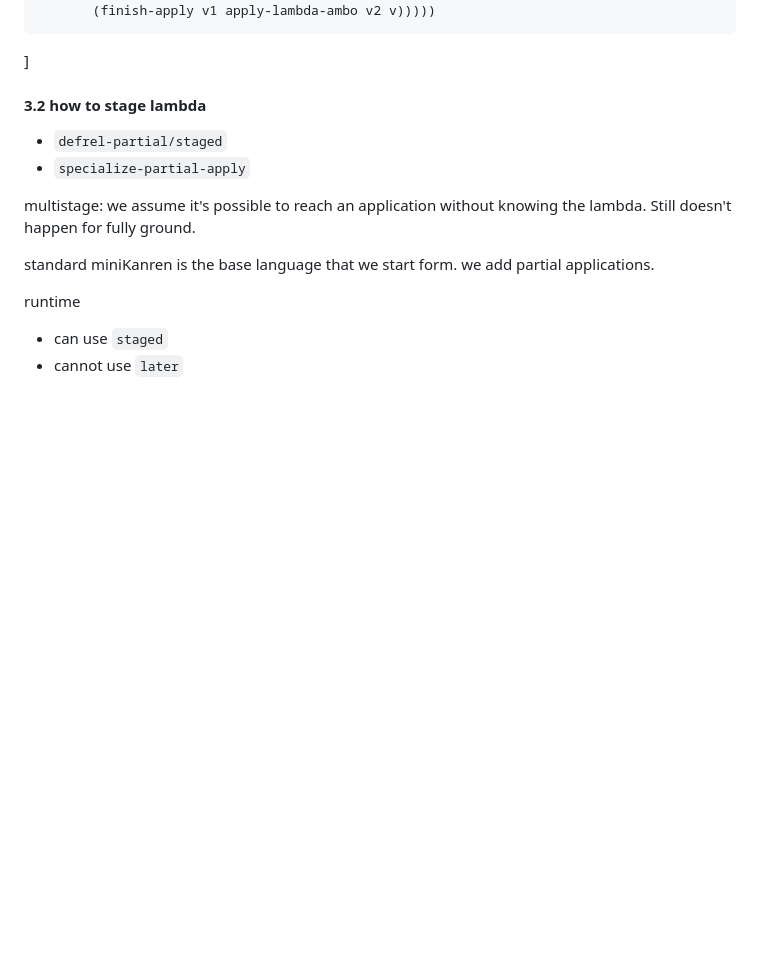
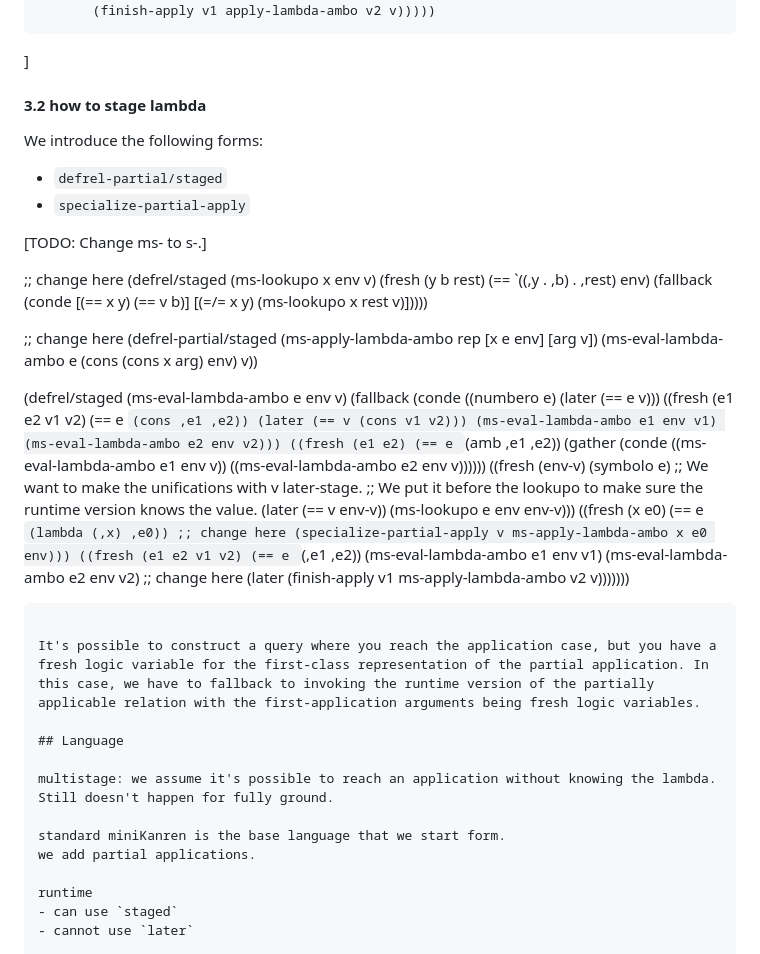
Before and after one commit to namin/staged-miniKanren, a Markdown page: docs/lang.md, the part around the change. Drawn GitHub-style; blank space fills up the shorter version.

Commit message:
staged partial-apply

````diff
--- a/docs/lang.md
+++ b/docs/lang.md
@@ -310,8 +310,62 @@ We use an auxiliary relation `lookupo` to lookup the value for a variable in the
 ]
 
 #### 3.2 how to stage lambda
+We introduce the following forms:
 - `defrel-partial/staged`
 - `specialize-partial-apply`
+
+[TODO: Change ms- to s-.]
+
+;; change here
+(defrel/staged (ms-lookupo x env v)
+  (fresh (y b rest)
+    (== `((,y . ,b) . ,rest) env)
+    (fallback
+     (conde
+       [(== x y) (== v b)]
+       [(=/= x y) (ms-lookupo x rest v)]))))
+
+;; change here
+(defrel-partial/staged (ms-apply-lambda-ambo rep [x e env] [arg v])
+  (ms-eval-lambda-ambo e (cons (cons x arg) env) v))
+
+(defrel/staged (ms-eval-lambda-ambo e env v)
+  (fallback
+   (conde
+     ((numbero e)
+      (later (== e v)))
+     ((fresh (e1 e2 v1 v2)
+        (== e `(cons ,e1 ,e2))
+        (later (== v (cons v1 v2)))
+        (ms-eval-lambda-ambo e1 env v1)
+        (ms-eval-lambda-ambo e2 env v2)))
+     ((fresh (e1 e2)
+        (== e `(amb ,e1 ,e2))
+        (gather
+         (conde
+           ((ms-eval-lambda-ambo e1 env v))
+           ((ms-eval-lambda-ambo e2 env v))))))
+     ((fresh (env-v)
+        (symbolo e)
+        ;; We want to make the unifications with v later-stage.
+        ;; We put it before the lookupo to make sure the runtime version knows the value.
+        (later (== v env-v))
+        (ms-lookupo e env env-v)))
+     ((fresh (x e0)
+        (== e `(lambda (,x) ,e0))
+        ;; change here
+        (specialize-partial-apply v ms-apply-lambda-ambo x e0 env)))
+     ((fresh (e1 e2 v1 v2)
+        (== e `(,e1 ,e2))
+        (ms-eval-lambda-ambo e1 env v1)
+        (ms-eval-lambda-ambo e2 env v2)
+        ;; change here
+        (later (finish-apply v1 ms-apply-lambda-ambo v2 v)))))))
+```
+
+It's possible to construct a query where you reach the application case, but you have a fresh logic variable for the first-class representation of the partial application. In this case, we have to fallback to invoking the runtime version of the partially applicable relation with the first-application arguments being fresh logic variables.
+
+## Language
 
 multistage: we assume it's possible to reach an application without knowing the lambda.
 Still doesn't happen for fully ground.
````
